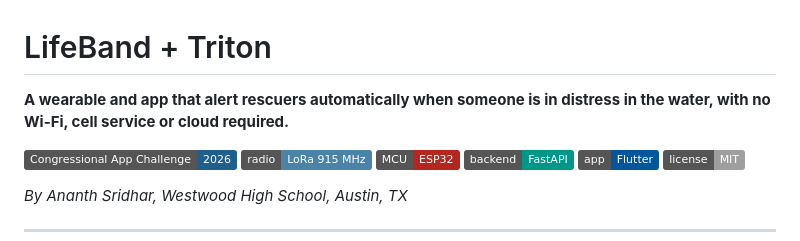
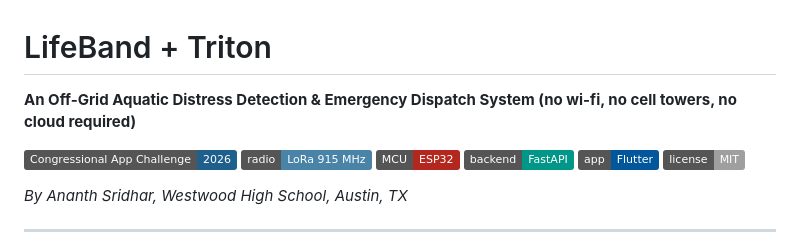
Before and after one commit to ananth-sri/LifeBand, a Markdown page: README.md, the part around the change. GitHub-like rendering; badges without logos.

Commit message:
Revise project description for clarity and detail

```diff
--- a/README.md
+++ b/README.md
@@ -1,6 +1,6 @@
 # LifeBand + Triton
 
-**A wearable and app that alert rescuers automatically when someone is in distress in the water, with no Wi-Fi, cell service or cloud required.**
+**An Off-Grid Aquatic Distress Detection & Emergency Dispatch System (no wi-fi, no cell towers, no cloud required)**
 
 [![Congressional App Challenge](https://img.shields.io/badge/Congressional%20App%20Challenge-2026-1E5F8C)](#)
 ![LoRa](https://img.shields.io/badge/radio-LoRa%20915%20MHz-4A83A8)
```
